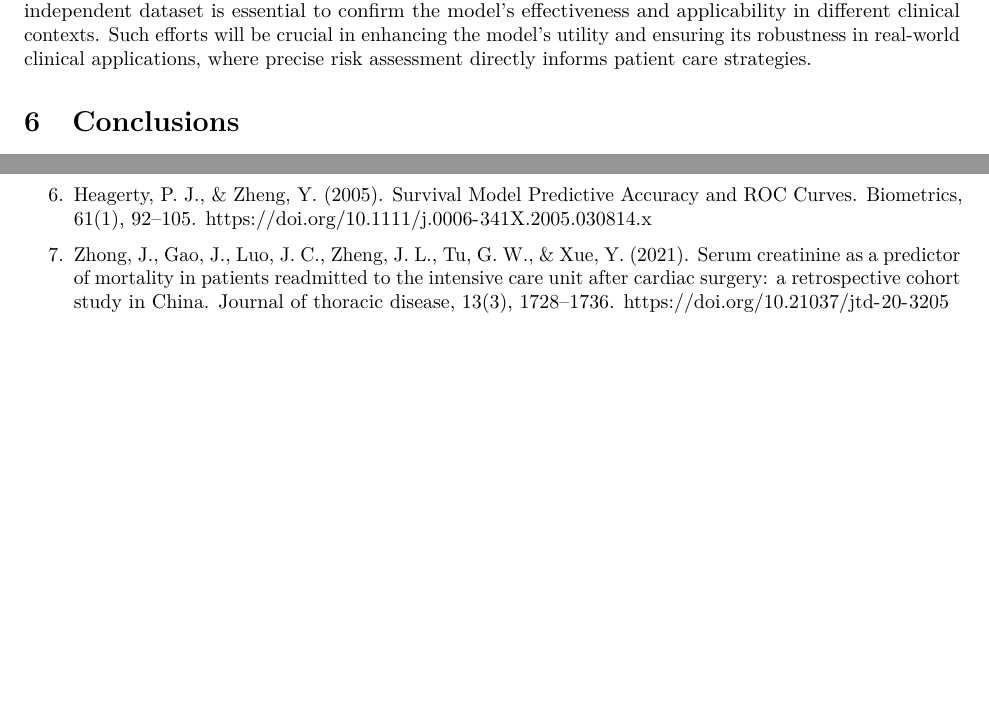
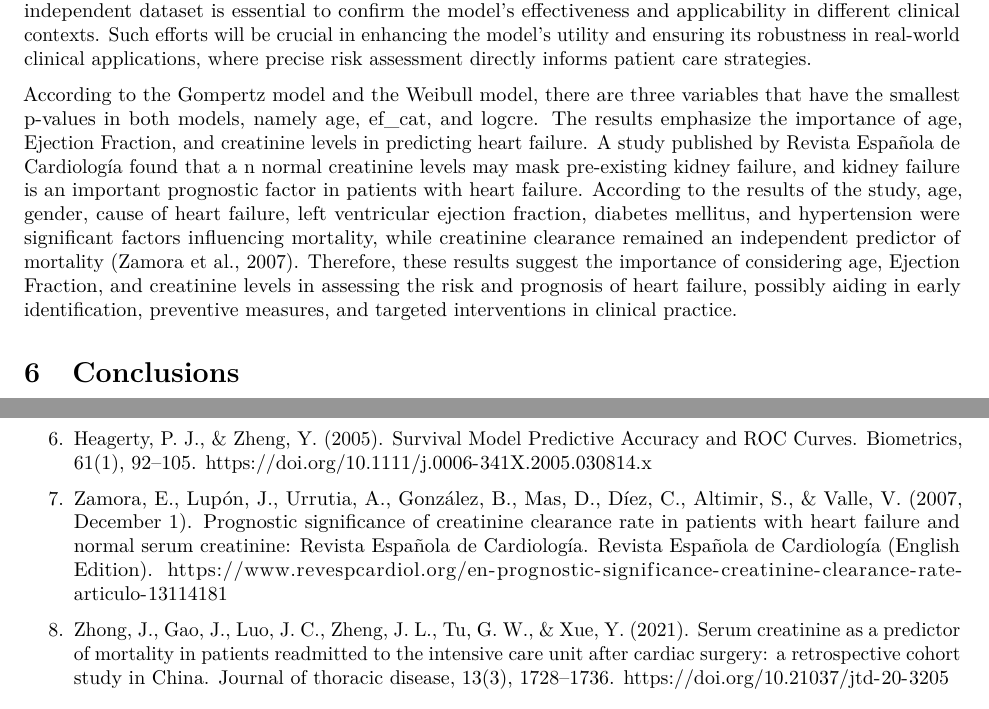
Before and after one commit to yhuan196/Heart_Failure, an R Markdown document (P8108_final_report.Rmd): two parts of pages 17 and 18 of 27, joined at a grey line, cut so that both start at the same text. Rendered offline with R 4.5, knitr and Pandoc, then LaTeX, with nearby package versions; code that draws random numbers runs with fixed seeds of ours; some code elsewhere in the file could not run offline; column names are cleaned by a stand-in for the janitor package.

Commit message:
disscuion

```diff
--- a/P8108_final_report.Rmd
+++ b/P8108_final_report.Rmd
@@ -865,6 +865,8 @@ The observed improvement in the model's discriminative ability over time, with i
 
 Future work should, therefore, focus on refining the model's complexity and variable selection. Re-evaluating the model's components and considering alternative modeling approaches might help in aligning the predicted probabilities more closely with actual outcomes. Applying more advanced calibration techniques could also address the observed overfitting, enhancing the model's reliability. Additionally, external validation on an independent dataset is essential to confirm the model's effectiveness and applicability in different clinical contexts. Such efforts will be crucial in enhancing the model's utility and ensuring its robustness in real-world clinical applications, where precise risk assessment directly informs patient care strategies.
 
+According to the Gompertz model and the Weibull model, there are three variables that have the smallest p-values in both models, namely age, ef_cat, and logcre. The results emphasize the importance of age, Ejection Fraction, and creatinine levels in predicting heart failure. A study published by Revista Española de Cardiología found that a n normal creatinine levels may mask pre-existing kidney failure, and kidney failure is an important prognostic factor in patients with heart failure. According to the results of the study, age, gender, cause of heart failure, left ventricular ejection fraction, diabetes mellitus, and hypertension were significant factors influencing mortality, while creatinine clearance remained an independent predictor of mortality (Zamora et al., 2007). Therefore, these results suggest the importance of considering age, Ejection Fraction, and creatinine levels in assessing the risk and prognosis of heart failure, possibly aiding in early identification, preventive measures, and targeted interventions in clinical practice.
+
 # Conclusions
 
 The non-parametric method showed that more than 50% of both genders (54% for males and 59% for females) can survive for over 300 days. This may indicate a high life expectancy and improved health care. Moreover, the non-parametric method showed no significant difference in survival probability between genders. This result was later consistent with the results of the model selection. Our Cox proportional hazard model
@@ -890,9 +892,9 @@ In conclusion, our comprehensive analysis of heart failure using the Cox proport
 
 6. Heagerty, P. J., & Zheng, Y. (2005). Survival Model Predictive Accuracy and ROC Curves. Biometrics, 61(1), 92–105. https://doi.org/10.1111/j.0006-341X.2005.030814.x
 
-7. Zhong, J., Gao, J., Luo, J. C., Zheng, J. L., Tu, G. W., & Xue, Y. (2021). Serum creatinine as a predictor of mortality in patients readmitted to the intensive care unit after cardiac surgery: a retrospective cohort study in China. Journal of thoracic disease, 13(3), 1728–1736. https://doi.org/10.21037/jtd-20-3205
+7. Zamora, E., Lupón, J., Urrutia, A., González, B., Mas, D., Díez, C., Altimir, S., &amp; Valle, V. (2007, December 1). Prognostic significance of creatinine clearance rate in patients with heart failure and normal serum creatinine: Revista Española de Cardiología. Revista Española de Cardiología (English Edition). https://www.revespcardiol.org/en-prognostic-significance-creatinine-clearance-rate-articulo-13114181
 
-
+8. Zhong, J., Gao, J., Luo, J. C., Zheng, J. L., Tu, G. W., & Xue, Y. (2021). Serum creatinine as a predictor of mortality in patients readmitted to the intensive care unit after cardiac surgery: a retrospective cohort study in China. Journal of thoracic disease, 13(3), 1728–1736. https://doi.org/10.21037/jtd-20-3205
 \newpage
 
 # Appendix
```
